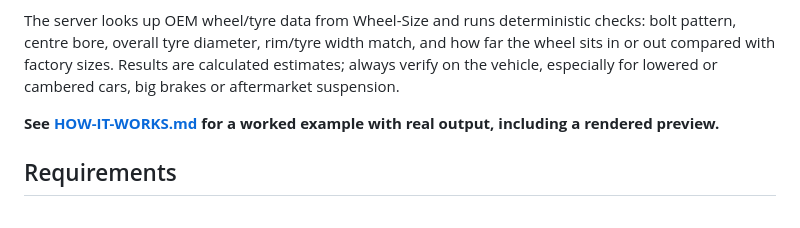
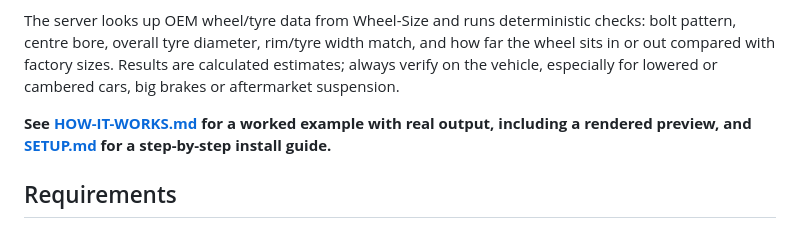
Before and after one commit to detonnate/wheelFitmentAgent, a Markdown page: README.md, the part around the change. Drawn GitHub-style.

Commit message:
Add step-by-step setup guide

```diff
--- a/README.md
+++ b/README.md
@@ -9,7 +9,7 @@ It runs as an [MCP server](https://code.visualstudio.com/docs/copilot/customizat
 
 The server looks up OEM wheel/tyre data from Wheel-Size and runs deterministic checks: bolt pattern, centre bore, overall tyre diameter, rim/tyre width match, and how far the wheel sits in or out compared with factory sizes. Results are calculated estimates; always verify on the vehicle, especially for lowered or cambered cars, big brakes or aftermarket suspension.
 
-**See [HOW-IT-WORKS.md](HOW-IT-WORKS.md) for a worked example with real output, including a rendered preview.**
+**See [HOW-IT-WORKS.md](HOW-IT-WORKS.md) for a worked example with real output, including a rendered preview, and [SETUP.md](SETUP.md) for a step-by-step install guide.**
 
 ## Requirements
 
```
Also changed, not shown: SETUP.md (added, +158 -0 lines).
